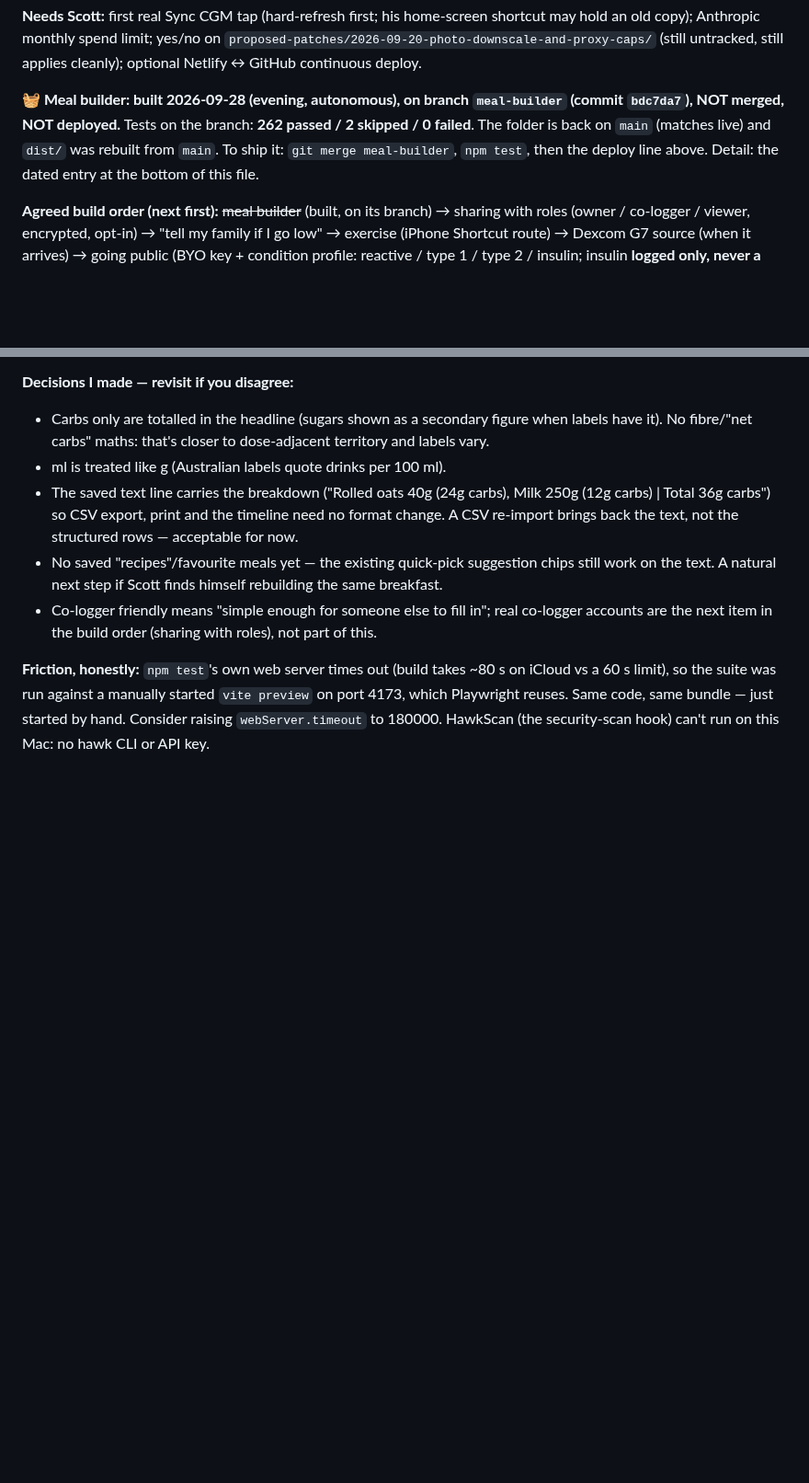
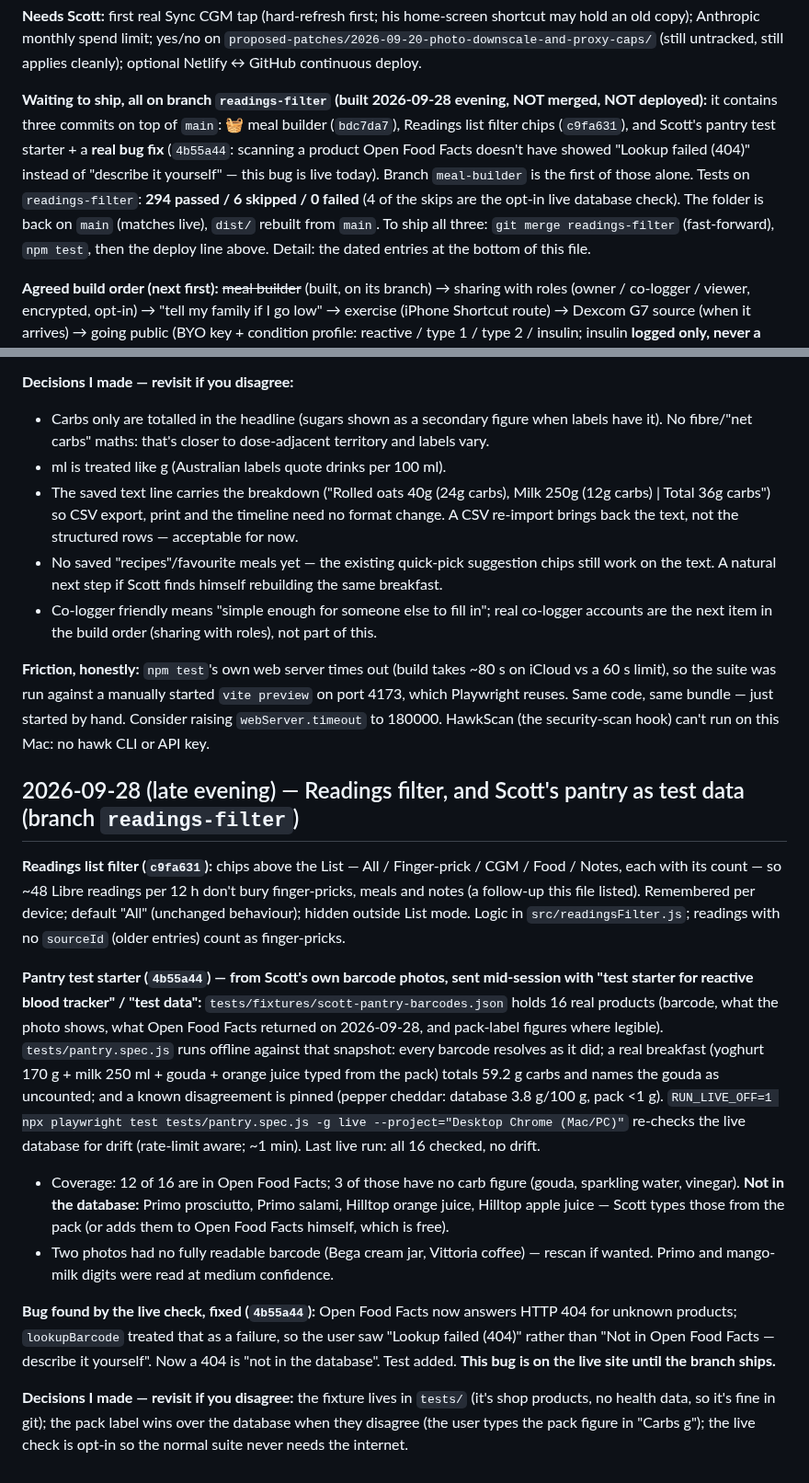
Before and after one commit to GoFreo/reactivebloodtracker.com, a Markdown page: HANDOVER.md, 2 parts joined by grey strips. Shown at 92% size. Rendered like a GitHub page; blank space fills up the shorter version.

Commit message:
docs: readings filter + pantry test starter on branch readings-filter
Co-Authored-By: Claude Opus 5.5 <noreply@anthropic.com>

```diff
--- a/HANDOVER.md
+++ b/HANDOVER.md
@@ -36,10 +36,14 @@ to a passcode-less probe, which is correct). **Scott has not yet made a sync att
 copy); Anthropic monthly spend limit; yes/no on `proposed-patches/2026-09-20-photo-downscale-and-proxy-caps/`
 (still untracked, still applies cleanly); optional Netlify ↔ GitHub continuous deploy.
 
-**🧺 Meal builder: built 2026-09-28 (evening, autonomous), on branch `meal-builder` (commit `bdc7da7`),
-NOT merged, NOT deployed.** Tests on the branch: **262 passed / 2 skipped / 0 failed**. The folder is
-back on `main` (matches live) and `dist/` was rebuilt from `main`. To ship it: `git merge meal-builder`,
-`npm test`, then the deploy line above. Detail: the dated entry at the bottom of this file.
+**Waiting to ship, all on branch `readings-filter` (built 2026-09-28 evening, NOT merged, NOT deployed):**
+it contains three commits on top of `main`: 🧺 meal builder (`bdc7da7`), Readings list filter chips
+(`c9fa631`), and Scott's pantry test starter + a **real bug fix** (`4b55a44`: scanning a product Open Food
+Facts doesn't have showed "Lookup failed (404)" instead of "describe it yourself" — this bug is live today).
+Branch `meal-builder` is the first of those alone. Tests on `readings-filter`: **294 passed / 6 skipped /
+0 failed** (4 of the skips are the opt-in live database check). The folder is back on `main` (matches
+live), `dist/` rebuilt from `main`. To ship all three: `git merge readings-filter` (fast-forward), `npm test`,
+then the deploy line above. Detail: the dated entries at the bottom of this file.
 
 **Agreed build order (next first):** ~~meal builder~~ (built, on its branch) → sharing with roles (owner / co-logger / viewer, encrypted, opt-in) → "tell my family if I
 go low" → exercise (iPhone Shortcut route) → Dexcom G7 source (when it arrives) → going public
@@ -1319,3 +1323,33 @@ checked; a push is outward-facing). Merge is a fast-forward.
 limit), so the suite was run against a manually started `vite preview` on port 4173, which Playwright
 reuses. Same code, same bundle — just started by hand. Consider raising `webServer.timeout` to 180000.
 HawkScan (the security-scan hook) can't run on this Mac: no hawk CLI or API key.
+
+## 2026-09-28 (late evening) — Readings filter, and Scott's pantry as test data (branch `readings-filter`)
+
+**Readings list filter (`c9fa631`):** chips above the List — All / Finger-prick / CGM / Food / Notes, each with
+its count — so ~48 Libre readings per 12 h don't bury finger-pricks, meals and notes (a follow-up this file
+listed). Remembered per device; default "All" (unchanged behaviour); hidden outside List mode. Logic in
+`src/readingsFilter.js`; readings with no `sourceId` (older entries) count as finger-pricks.
+
+**Pantry test starter (`4b55a44`) — from Scott's own barcode photos, sent mid-session with "test starter for
+reactive blood tracker" / "test data":** `tests/fixtures/scott-pantry-barcodes.json` holds 16 real products
+(barcode, what the photo shows, what Open Food Facts returned on 2026-09-28, and pack-label figures where
+legible). `tests/pantry.spec.js` runs offline against that snapshot: every barcode resolves as it did; a real
+breakfast (yoghurt 170 g + milk 250 ml + gouda + orange juice typed from the pack) totals 59.2 g carbs and
+names the gouda as uncounted; and a known disagreement is pinned (pepper cheddar: database 3.8 g/100 g, pack
+<1 g). `RUN_LIVE_OFF=1 npx playwright test tests/pantry.spec.js -g live --project="Desktop Chrome (Mac/PC)"`
+re-checks the live database for drift (rate-limit aware; ~1 min). Last live run: all 16 checked, no drift.
+- Coverage: 12 of 16 are in Open Food Facts; 3 of those have no carb figure (gouda, sparkling water,
+  vinegar). **Not in the database:** Primo prosciutto, Primo salami, Hilltop orange juice, Hilltop apple
+  juice — Scott types those from the pack (or adds them to Open Food Facts himself, which is free).
+- Two photos had no fully readable barcode (Bega cream jar, Vittoria coffee) — rescan if wanted. Primo and
+  mango-milk digits were read at medium confidence.
+
+**Bug found by the live check, fixed (`4b55a44`):** Open Food Facts now answers HTTP 404 for unknown products;
+`lookupBarcode` treated that as a failure, so the user saw "Lookup failed (404)" rather than "Not in Open Food
+Facts — describe it yourself". Now a 404 is "not in the database". Test added. **This bug is on the live site
+until the branch ships.**
+
+**Decisions I made — revisit if you disagree:** the fixture lives in `tests/` (it's shop products, no health
+data, so it's fine in git); the pack label wins over the database when they disagree (the user types the
+pack figure in "Carbs g"); the live check is opt-in so the normal suite never needs the internet.
```
